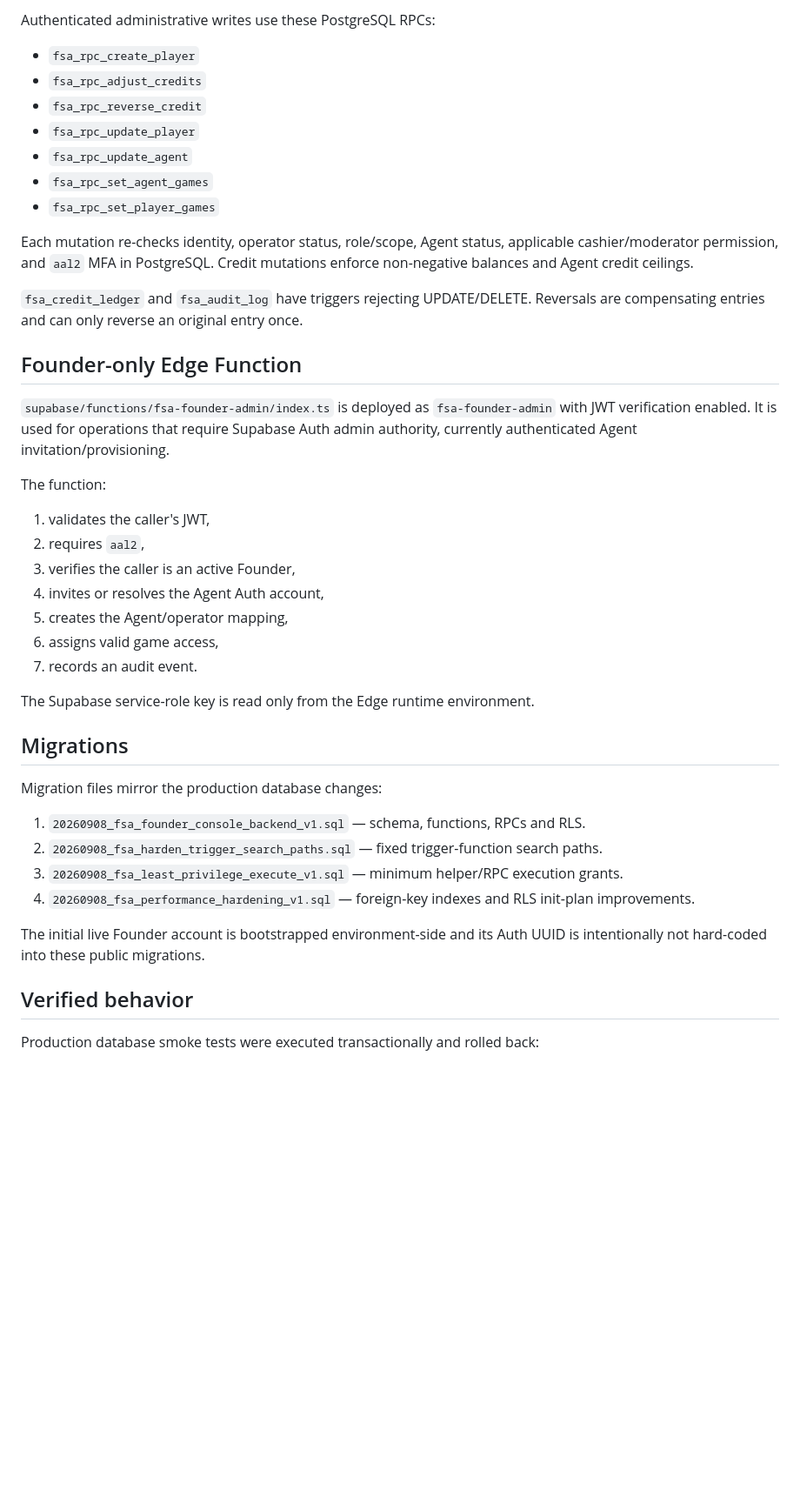
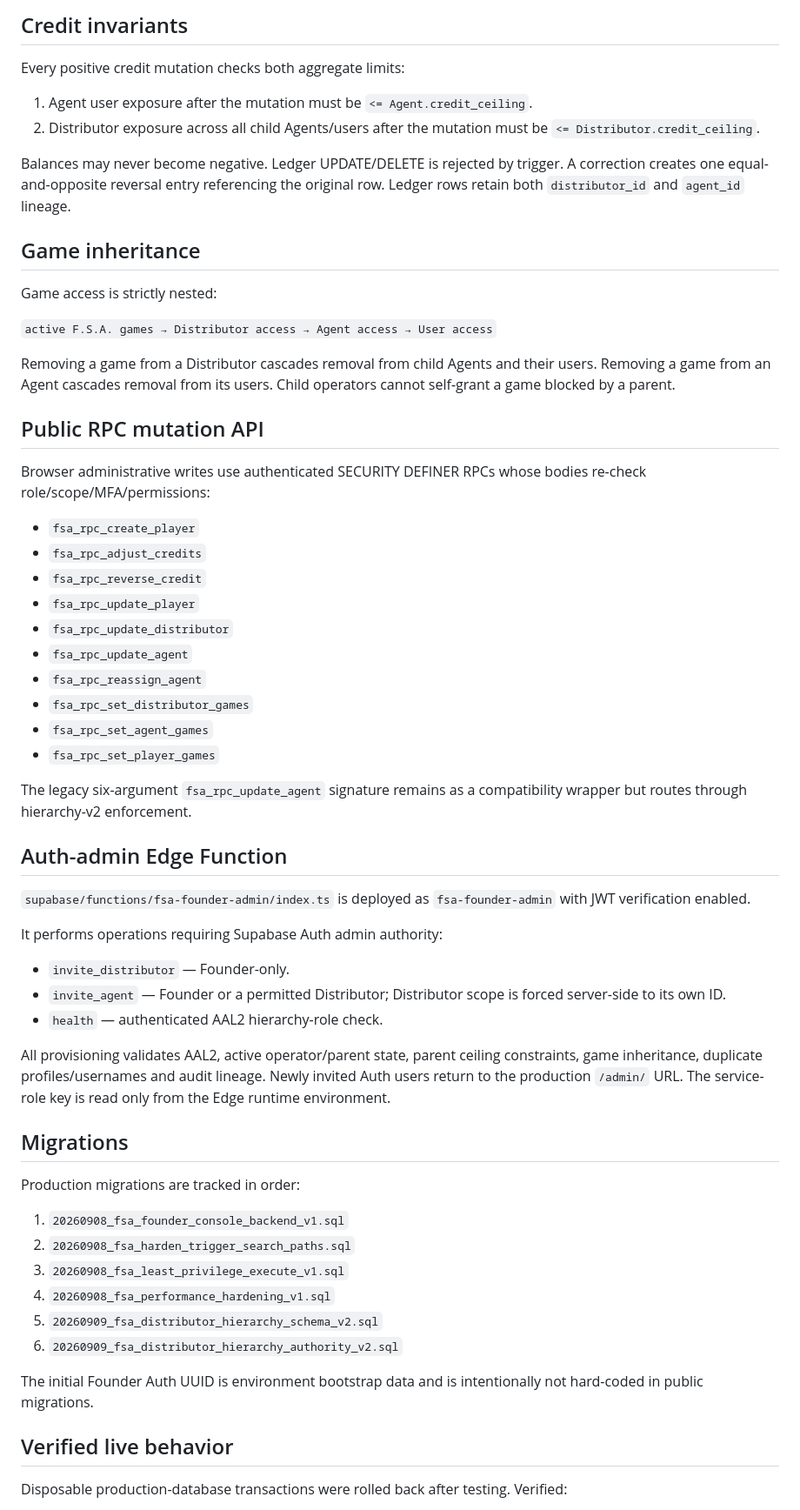
Before and after one commit to anastaysia94-sudo/fish-shooter-arcade, a Markdown page: backend/README.md, the part around one of its changes. Shown at 87% size. GitHub-like rendering; blank space fills up the shorter version.

```diff
--- a/backend/README.md
+++ b/backend/README.md
@@ -45,46 +56,64 @@ All F.S.A. public tables have RLS enabled. Authenticated reads are scoped server
 
-Authenticated administrative writes use these PostgreSQL RPCs:
+## Credit invariants
+
+Every positive credit mutation checks both aggregate limits:
+
+1. Agent user exposure after the mutation must be `<= Agent.credit_ceiling`.
+2. Distributor exposure across all child Agents/users after the mutation must be `<= Distributor.credit_ceiling`.
+
+Balances may never become negative. Ledger UPDATE/DELETE is rejected by trigger. A correction creates one equal-and-opposite reversal entry referencing the original row. Ledger rows retain both `distributor_id` and `agent_id` lineage.
+
+## Game inheritance
+
+Game access is strictly nested:
+
+`active F.S.A. games → Distributor access → Agent access → User access`
+
+Removing a game from a Distributor cascades removal from child Agents and their users. Removing a game from an Agent cascades removal from its users. Child operators cannot self-grant a game blocked by a parent.
+
+## Public RPC mutation API
+
+Browser administrative writes use authenticated SECURITY DEFINER RPCs whose bodies re-check role/scope/MFA/permissions:
 
 - `fsa_rpc_create_player`
 - `fsa_rpc_adjust_credits`
 - `fsa_rpc_reverse_credit`
 - `fsa_rpc_update_player`
+- `fsa_rpc_update_distributor`
 - `fsa_rpc_update_agent`
+- `fsa_rpc_reassign_agent`
+- `fsa_rpc_set_distributor_games`
 - `fsa_rpc_set_agent_games`
 - `fsa_rpc_set_player_games`
 
-Each mutation re-checks identity, operator status, role/scope, Agent status, applicable cashier/moderator permission, and `aal2` MFA in PostgreSQL. Credit mutations enforce non-negative balances and Agent credit ceilings.
+The legacy six-argument `fsa_rpc_update_agent` signature remains as a compatibility wrapper but routes through hierarchy-v2 enforcement.
 
-`fsa_credit_ledger` and `fsa_audit_log` have triggers rejecting UPDATE/DELETE. Reversals are compensating entries and can only reverse an original entry once.
+## Auth-admin Edge Function
 
-## Founder-only Edge Function
+`supabase/functions/fsa-founder-admin/index.ts` is deployed as `fsa-founder-admin` with JWT verification enabled.
 
-`supabase/functions/fsa-founder-admin/index.ts` is deployed as `fsa-founder-admin` with JWT verification enabled. It is used for operations that require Supabase Auth admin authority, currently authenticated Agent invitation/provisioning.
+It performs operations requiring Supabase Auth admin authority:
 
-The function:
+- `invite_distributor` — Founder-only.
+- `invite_agent` — Founder or a permitted Distributor; Distributor scope is forced server-side to its own ID.
+- `health` — authenticated AAL2 hierarchy-role check.
 
-1. validates the caller's JWT,
-2. requires `aal2`,
-3. verifies the caller is an active Founder,
-4. invites or resolves the Agent Auth account,
-5. creates the Agent/operator mapping,
-6. assigns valid game access,
-7. records an audit event.
-
-The Supabase service-role key is read only from the Edge runtime environment.
+All provisioning validates AAL2, active operator/parent state, parent ceiling constraints, game inheritance, duplicate profiles/usernames and audit lineage. Newly invited Auth users return to the production `/admin/` URL. The service-role key is read only from the Edge runtime environment.
 
 ## Migrations
 
-Migration files mirror the production database changes:
+Production migrations are tracked in order:
 
-1. `20260908_fsa_founder_console_backend_v1.sql` — schema, functions, RPCs and RLS.
-2. `20260908_fsa_harden_trigger_search_paths.sql` — fixed trigger-function search paths.
-3. `20260908_fsa_least_privilege_execute_v1.sql` — minimum helper/RPC execution grants.
-4. `20260908_fsa_performance_hardening_v1.sql` — foreign-key indexes and RLS init-plan improvements.
+1. `20260908_fsa_founder_console_backend_v1.sql`
+2. `20260908_fsa_harden_trigger_search_paths.sql`
+3. `20260908_fsa_least_privilege_execute_v1.sql`
+4. `20260908_fsa_performance_hardening_v1.sql`
+5. `20260909_fsa_distributor_hierarchy_schema_v2.sql`
+6. `20260909_fsa_distributor_hierarchy_authority_v2.sql`
 
-The initial live Founder account is bootstrapped environment-side and its Auth UUID is intentionally not hard-coded into these public migrations.
+The initial Founder Auth UUID is environment bootstrap data and is intentionally not hard-coded in public migrations.
 
-## Verified behavior
+## Verified live behavior
 
-Production database smoke tests were executed transactionally and rolled back:
+Disposable production-database transactions were rolled back after testing. Verified:
 
```
Also changed, not shown: other parts of backend/README.md (+59 -48 lines).
